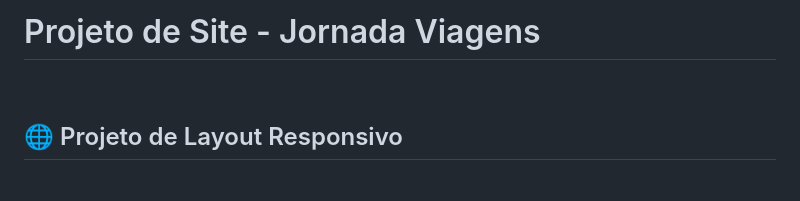
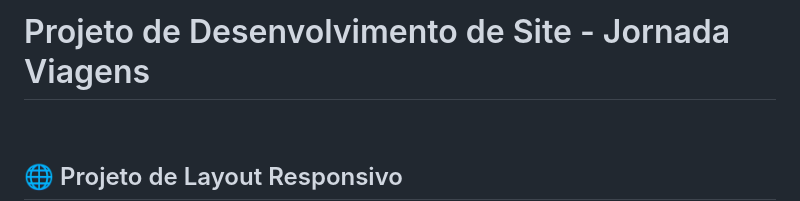
Before and after one commit to cesarlmoreira/Site-Jornada-viagens, a Markdown page: README.md, the part around the change. GitHub-like rendering; blank space fills up the shorter version.

```diff
--- a/README.md
+++ b/README.md
@@ -1,4 +1,4 @@
-<h1>Projeto de Site - Jornada Viagens</h1>
+<h1>Projeto de Desenvolvimento de Site - Jornada Viagens</h1>
 
 <br>
 <h2>🌐 Projeto de Layout Responsivo</h2>
```
